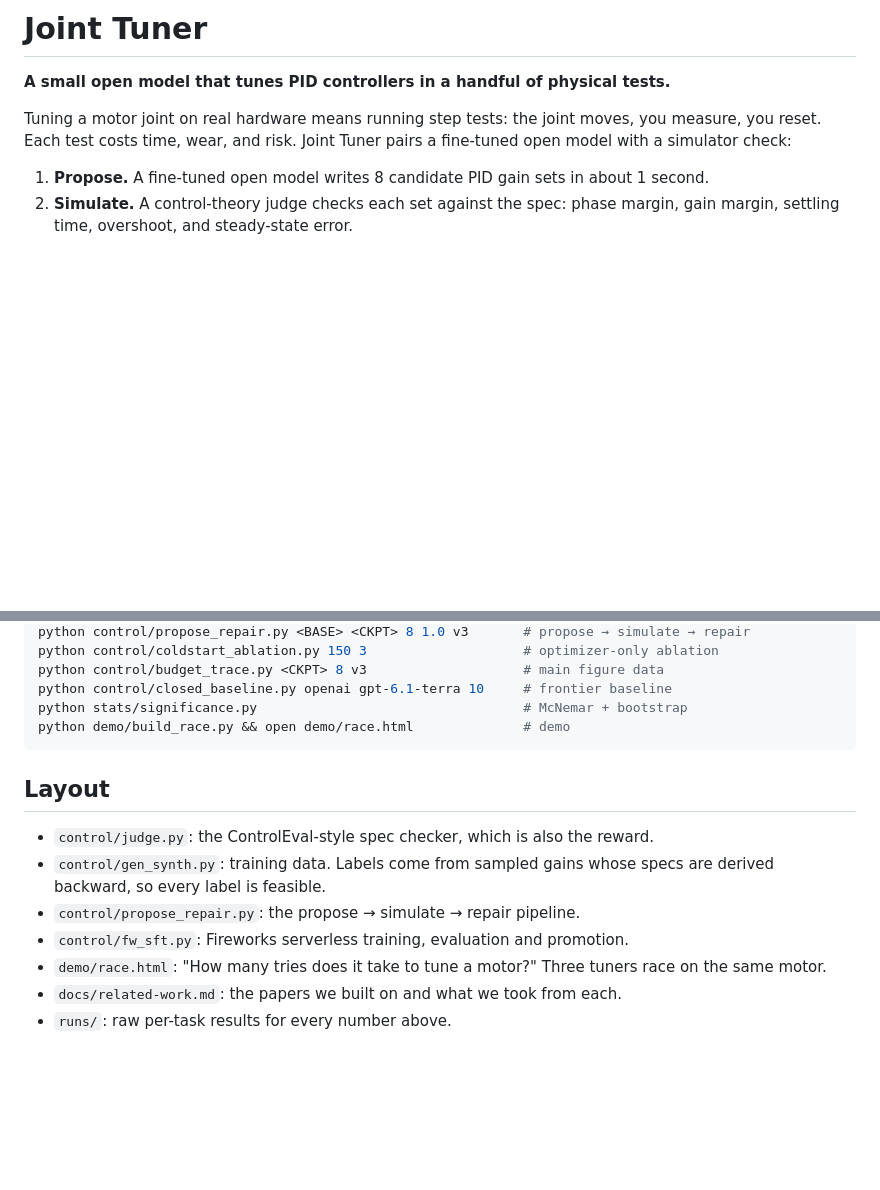
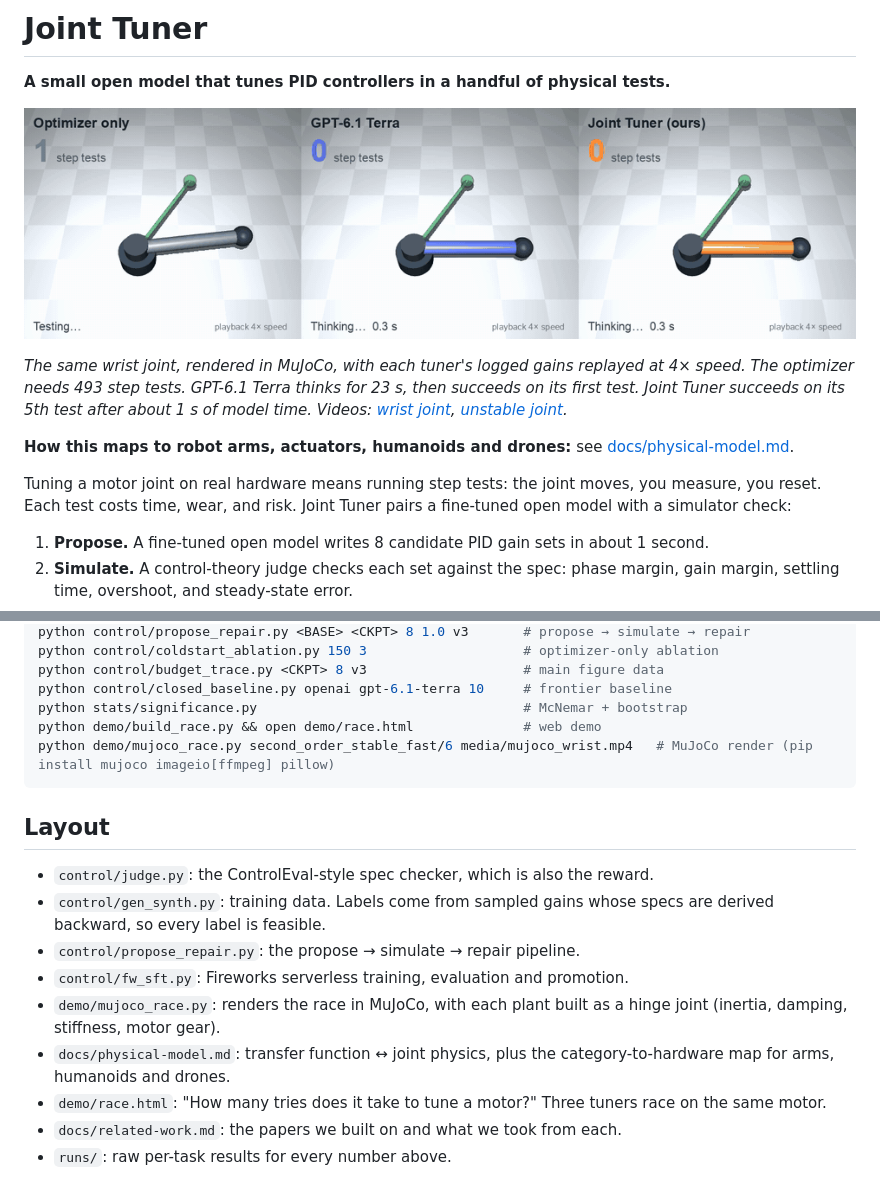
Before and after one commit to sissississi-013/joint-tuner, a Markdown page: README.md, 2 parts joined by grey strips. Drawn GitHub-style; pictures changed too: media/mujoco_wrist.gif (added); blank space fills up the shorter version.

Commit message:
Add MuJoCo race renders, physical-model explainer, Fireworks sampling path
Co-Authored-By: Claude Opus 5.5 <noreply@anthropic.com>

````diff
--- a/README.md
+++ b/README.md
@@ -1,6 +1,12 @@
 # Joint Tuner
 
 **A small open model that tunes PID controllers in a handful of physical tests.**
+
+![Tuning race in MuJoCo: optimizer only vs GPT-6.1 Terra vs Joint Tuner on a wrist joint](media/mujoco_wrist.gif)
+
+*The same wrist joint, rendered in MuJoCo, with each tuner's logged gains replayed at 4× speed. The optimizer needs 493 step tests. GPT-6.1 Terra thinks for 23 s, then succeeds on its first test. Joint Tuner succeeds on its 5th test after about 1 s of model time. Videos: [wrist joint](media/mujoco_wrist.mp4), [unstable joint](media/mujoco_pendulum.mp4).*
+
+**How this maps to robot arms, actuators, humanoids and drones:** see [docs/physical-model.md](docs/physical-model.md).
 
 Tuning a motor joint on real hardware means running step tests: the joint moves, you measure, you reset. Each test costs time, wear, and risk. Joint Tuner pairs a fine-tuned open model with a simulator check:
 
@@ -76,7 +82,8 @@ python control/coldstart_ablation.py 150 3                    # optimizer-only a
 python control/budget_trace.py <CKPT> 8 v3                    # main figure data
 python control/closed_baseline.py openai gpt-6.1-terra 10     # frontier baseline
 python stats/significance.py                                  # McNemar + bootstrap
-python demo/build_race.py && open demo/race.html              # demo
+python demo/build_race.py && open demo/race.html              # web demo
+python demo/mujoco_race.py second_order_stable_fast/6 media/mujoco_wrist.mp4   # MuJoCo render (pip install mujoco imageio[ffmpeg] pillow)
 ```
 
 ## Layout
@@ -85,6 +92,8 @@ python demo/build_race.py && open demo/race.html              # demo
 - `control/gen_synth.py`: training data. Labels come from sampled gains whose specs are derived backward, so every label is feasible.
 - `control/propose_repair.py`: the propose → simulate → repair pipeline.
 - `control/fw_sft.py`: Fireworks serverless training, evaluation and promotion.
+- `demo/mujoco_race.py`: renders the race in MuJoCo, with each plant built as a hinge joint (inertia, damping, stiffness, motor gear).
+- `docs/physical-model.md`: transfer function ↔ joint physics, plus the category-to-hardware map for arms, humanoids and drones.
 - `demo/race.html`: "How many tries does it take to tune a motor?" Three tuners race on the same motor.
 - `docs/related-work.md`: the papers we built on and what we took from each.
 - `runs/`: raw per-task results for every number above.
````
Also changed, not shown: docs/physical-model.md (added, +91 -0 lines), 5 other files.
